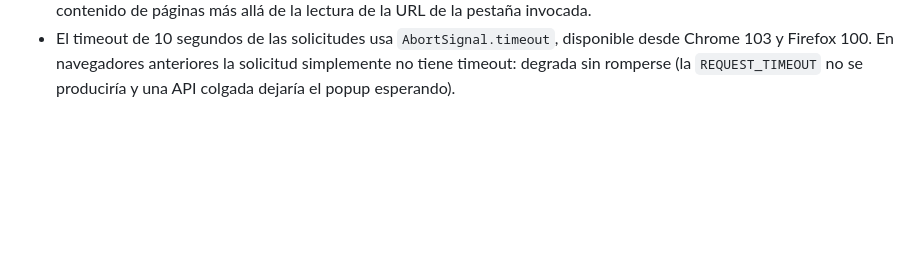
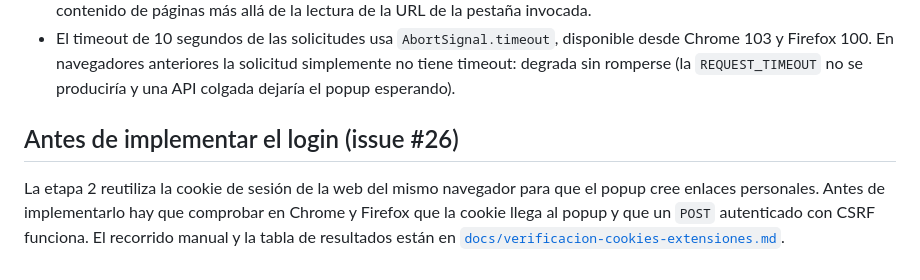
Before and after one commit to SpendIce/PP6-TPIntegrador, a Markdown page: extensiones/README.md, the part around the change. Rendered like a GitHub page; blank space fills up the shorter version.

Commit message:
docs: guía de verificación de cookies en las extensiones (issue 26)

```diff
--- a/extensiones/README.md
+++ b/extensiones/README.md
@@ -210,3 +210,11 @@ mano en Chrome y Firefox con [`docs/verificacion-cookies-extensiones.md`](../doc
   solicitud simplemente no tiene timeout: degrada sin romperse (la
   `REQUEST_TIMEOUT` no se produciría y una API colgada dejaría el popup
   esperando).
+
+## Antes de implementar el login (issue #26)
+
+La etapa 2 reutiliza la cookie de sesión de la web del mismo navegador para que
+el popup cree enlaces personales. Antes de implementarlo hay que comprobar en
+Chrome y Firefox que la cookie llega al popup y que un `POST` autenticado con
+CSRF funciona. El recorrido manual y la tabla de resultados están en
+[`docs/verificacion-cookies-extensiones.md`](../docs/verificacion-cookies-extensiones.md).
```
Also changed, not shown: docs/verificacion-cookies-extensiones.md (added, +92 -0 lines).
